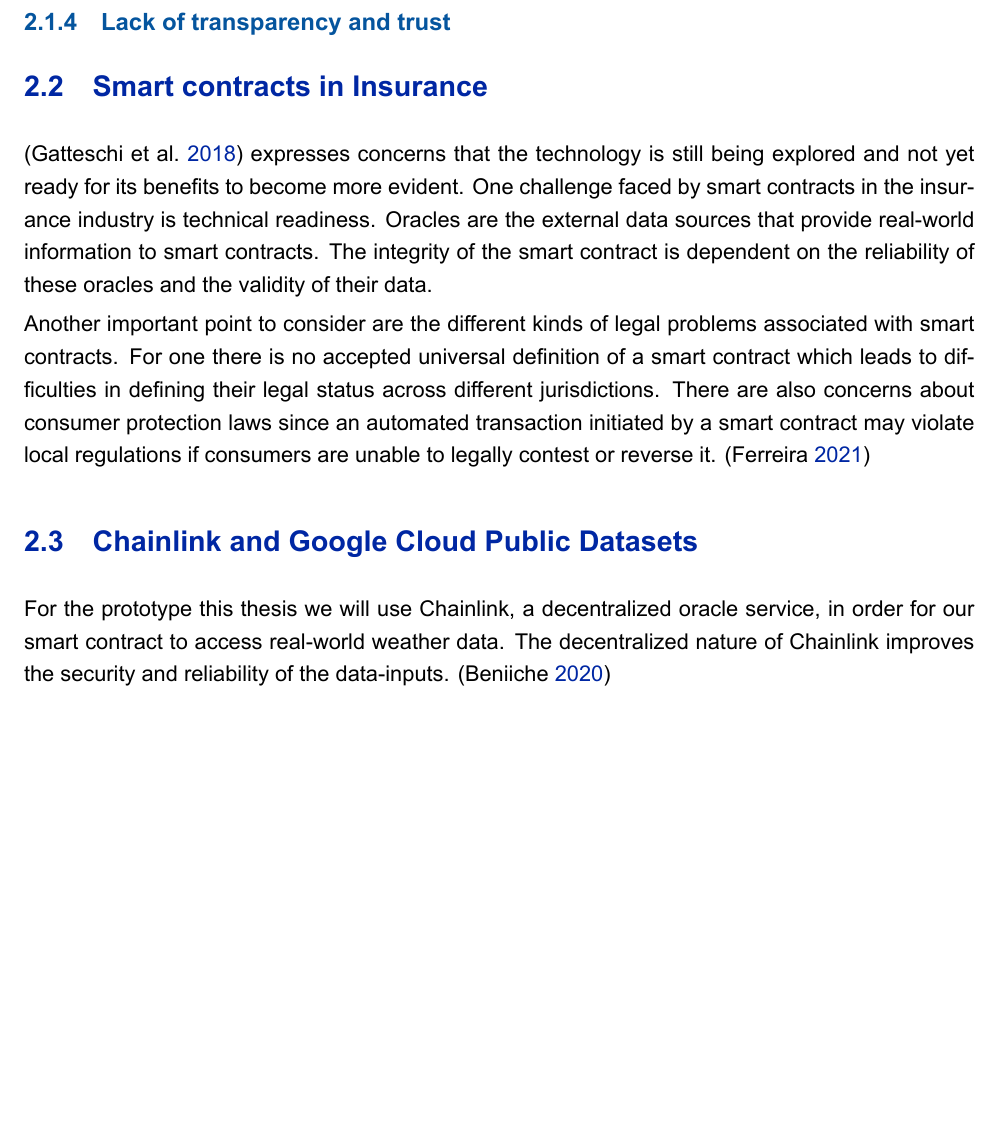
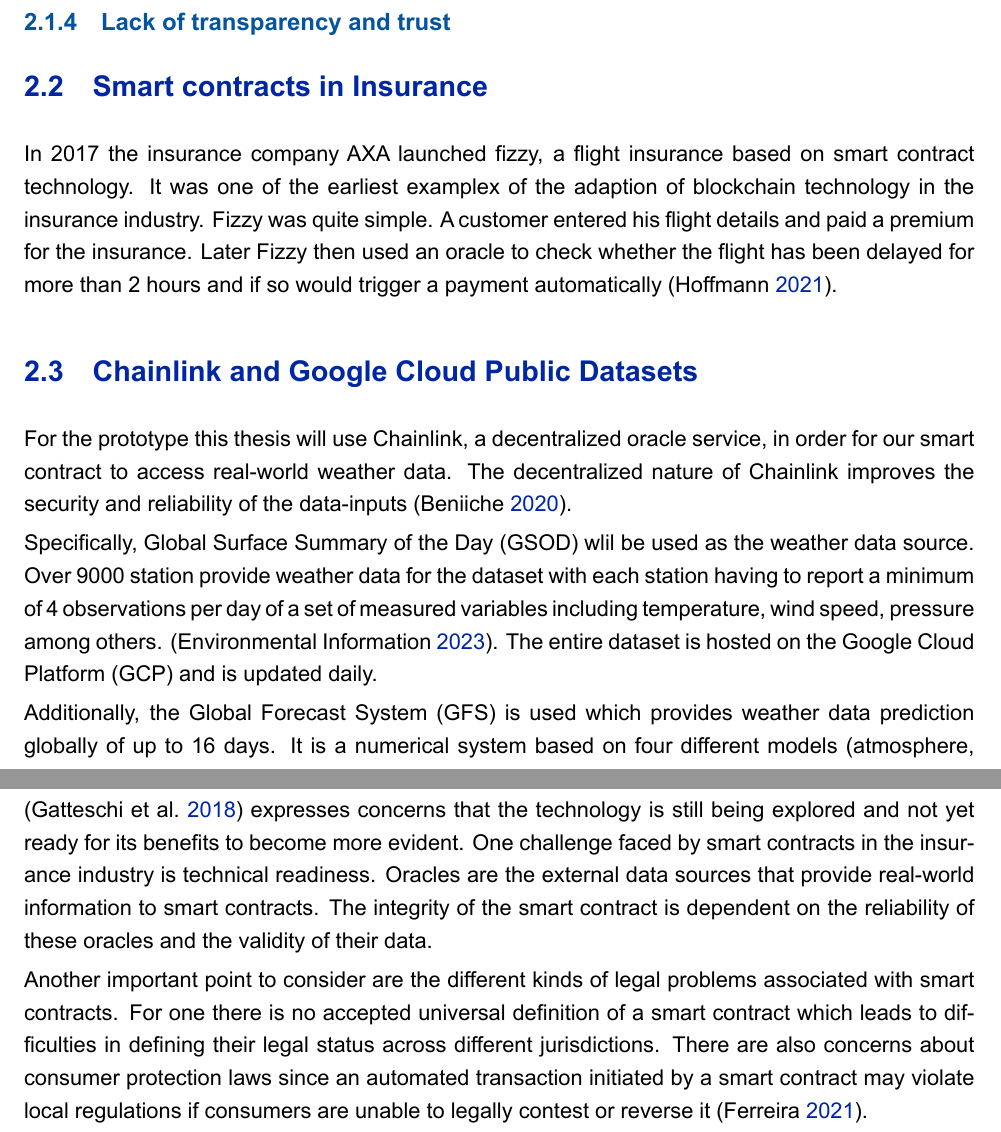
Before and after one commit to EliaAe/Bachelor-Thesis, a LaTeX thesis (main.tex, which reads Chapters/Chapter2.tex, Chapters/Chapter4.tex, thesis.bib): part of page 8 of 17 before the commit and two parts of pages 9 and 10 of 19 after it, the two joined at a grey line, cut so that both start at the same text, the shorter picture padded with empty space. The pictures show the PDF file main.pdf that the author committed with the source.

Commit message:
work on chapter 2 and 4

```diff
--- a/Chapters/Chapter2.tex
+++ b/Chapters/Chapter2.tex
@@ -30,12 +30,12 @@ Based on \autocite{salgueiro2021diversification}, which shows how geographic div
 
 \section{Smart contracts in Insurance}\label{section:smart_contracts_insurance}
 
-\autocite{gatteschi2018blockchain} expresses concerns that the technology is still being explored and not yet ready for its benefits to become more evident. One challenge faced by smart contracts in the insurance industry is technical readiness. Oracles are the external data sources that provide real-world information to smart contracts. The integrity of the smart contract is dependent on the reliability of these oracles and the validity of their data.
-
-Another important point to consider are the different kinds of legal problems associated with smart contracts. For one there is no accepted universal definition of a smart contract which leads to difficulties in defining their legal status across different jurisdictions. There are also concerns about consumer protection laws since an automated transaction initiated by a smart contract may violate local regulations if consumers are unable to legally contest or reverse it. \autocite{ferreira2021regulating}
+In 2017 the insurance company AXA launched fizzy, a flight insurance based on smart contract technology. It was one of the earliest examplex of the adaption of blockchain technology in the insurance industry. Fizzy was quite simple. A customer entered his flight details and paid a premium for the insurance. Later Fizzy then used an oracle to check whether the flight has been delayed for more than 2 hours and if so would trigger a payment automatically \autocite{hoffmann2021double}.
 
 \section{Chainlink and Google Cloud Public Datasets}\label{section:chainlink_google_cloud_datasets}
 
-For the prototype this thesis we will use Chainlink, a decentralized oracle service, in order for our smart contract to access real-world weather data. The decentralized nature of Chainlink improves the security and reliability of the data-inputs. \autocite{beniiche2020study}
+For the prototype this thesis will use Chainlink, a decentralized oracle service, in order for our smart contract to access real-world weather data. The decentralized nature of Chainlink improves the security and reliability of the data-inputs \autocite{beniiche2020study}.
 
-\section{Regulatory and technical challenges}\label{section:regulatory_technical_challenges}
+Specifically, Global Surface Summary of the Day (GSOD) wlil be used as the weather data source. Over 9000 station provide weather data for the dataset with each station having to report a minimum of 4 observations per day of a set of measured variables including temperature, wind speed, pressure among others. \autocite{NOAA_GSOD_2023}. The entire dataset is hosted on the Google Cloud Platform (GCP) and is updated daily.
+
+Additionally, the Global Forecast System (GFS) is used which provides weather data prediction globally of up to 16 days. It is a numerical system based on four different models (atmosphere, ocean, land and sea model) and is hosted on the Google Cloud Platform (GCP) alongside Global Surface Summary of the Day (GSOD) \autocite{NOAA_GSOD_nd}.
--- a/Chapters/Chapter4.tex
+++ b/Chapters/Chapter4.tex
@@ -1,4 +1,18 @@
 \chapter{Development of the Prototype}\label{chapter:development_prototype}
 \section{Requirements}\label{section:requirements}
+
+
+
 \section{Inclusion of Chainlink and Google Cloud Public Datasets}\label{section:inclusion_chainlink_google_cloud_datasets}
 \section{Designing the architecture and the data flow}\label{section:designing_architecture_data_flow}
+
+\subsection{Architecture}
+
+Example figure
+
+\begin{figure}[h]
+    \centering
+    \includegraphics[width=0.8\textwidth]{figures/architecture-overview.drawio.pdf}
+    \caption{Diagram showing the architecture of the smart contract}
+    \label{fig:architecture}
+\end{figure}
--- a/thesis.bib
+++ b/thesis.bib
@@ -126,3 +126,8 @@
   journal={arXiv preprint arXiv:2004.07140},
   year={2020}
 }
+
+@misc{NOAA_GSOD_2023,
+  author={NOAA National Centers for Environmental Information},
+  title={Global Surface Summary of the Day - GSOD},
+  year= {2023},
@@ -128,0 +140 @@
+  title={Global Forecast System (GFS)},
@@ -128,0 +150 @@
+  number={1},
```
Also changed, not shown: main.tex (+3 -3 lines), figures/architecture-overview.drawio.pdf (added), main.pdf, Chapters/Chapter2.tex (6 more changed lines), thesis.bib (19 more changed lines), 1 other file.
